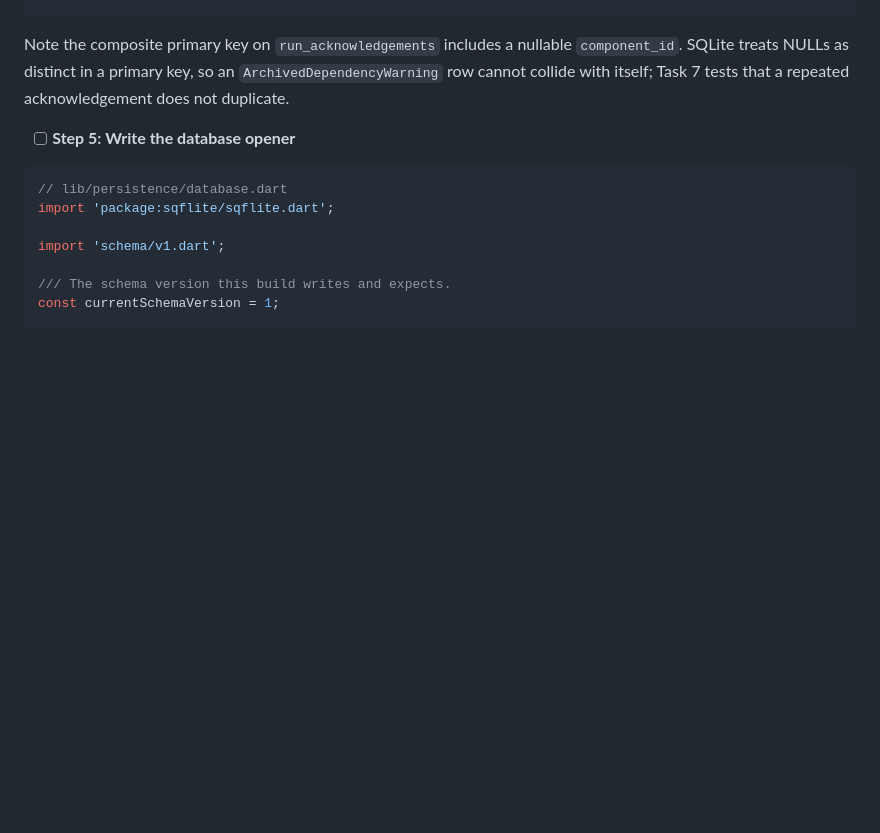
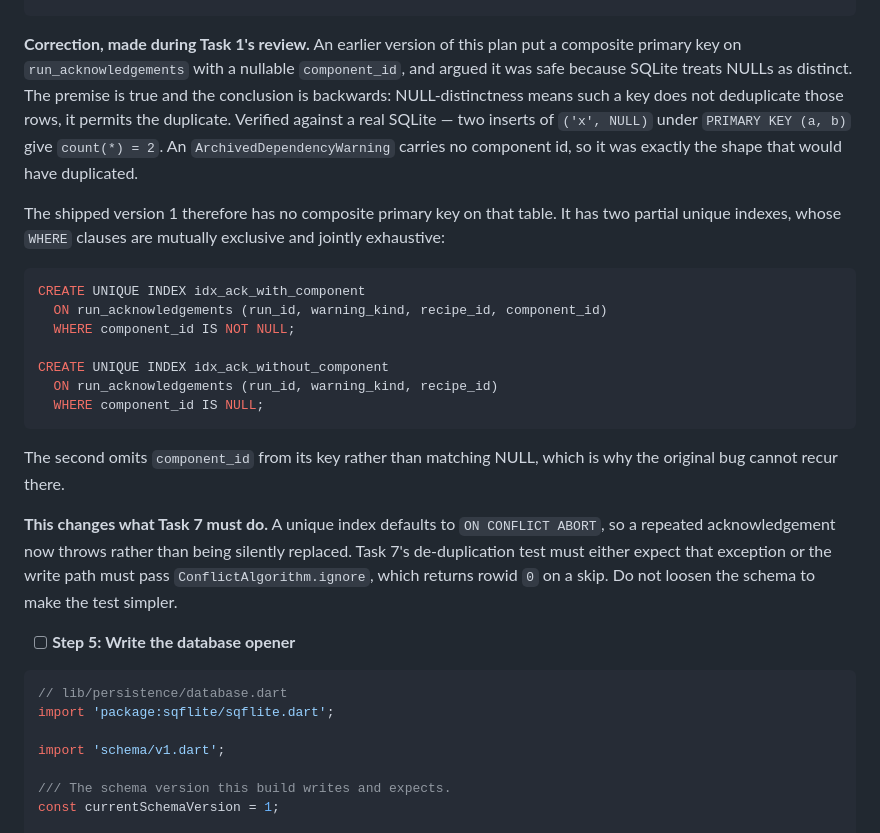
Before and after one commit to AndrewDongminYoo/prep_book, a Markdown page: docs/plans/2026-09-07-persistence-layer.md, the part around the change. Drawn GitHub-style; blank space fills up the shorter version.

Commit message:
docs(plans): correct the acknowledgement key reasoning and its Task 7 consequence

````diff
--- a/docs/plans/2026-09-07-persistence-layer.md
+++ b/docs/plans/2026-09-07-persistence-layer.md
@@ -224,10 +224,37 @@ CREATE TABLE run_overrides (
 ];
 ```
 
-Note the composite primary key on `run_acknowledgements` includes a nullable
-`component_id`. SQLite treats NULLs as distinct in a primary key, so an
-`ArchivedDependencyWarning` row cannot collide with itself; Task 7 tests that a
-repeated acknowledgement does not duplicate.
+**Correction, made during Task 1's review.** An earlier version of this plan
+put a composite primary key on `run_acknowledgements` with a nullable
+`component_id`, and argued it was safe because SQLite treats NULLs as distinct.
+The premise is true and the conclusion is backwards: NULL-distinctness means
+such a key does not deduplicate those rows, it permits the duplicate. Verified
+against a real SQLite — two inserts of `('x', NULL)` under `PRIMARY KEY (a, b)`
+give `count(*) = 2`. An `ArchivedDependencyWarning` carries no component id, so
+it was exactly the shape that would have duplicated.
+
+The shipped version 1 therefore has no composite primary key on that table.
+It has two partial unique indexes, whose `WHERE` clauses are mutually exclusive
+and jointly exhaustive:
+
+```sql
+CREATE UNIQUE INDEX idx_ack_with_component
+  ON run_acknowledgements (run_id, warning_kind, recipe_id, component_id)
+  WHERE component_id IS NOT NULL;
+
+CREATE UNIQUE INDEX idx_ack_without_component
+  ON run_acknowledgements (run_id, warning_kind, recipe_id)
+  WHERE component_id IS NULL;
+```
+
+The second omits `component_id` from its key rather than matching NULL, which
+is why the original bug cannot recur there.
+
+**This changes what Task 7 must do.** A unique index defaults to `ON CONFLICT
+ABORT`, so a repeated acknowledgement now throws rather than being silently
+replaced. Task 7's de-duplication test must either expect that exception or the
+write path must pass `ConflictAlgorithm.ignore`, which returns rowid `0` on a
+skip. Do not loosen the schema to make the test simpler.
 
 - [ ] **Step 5: Write the database opener**
 
````
